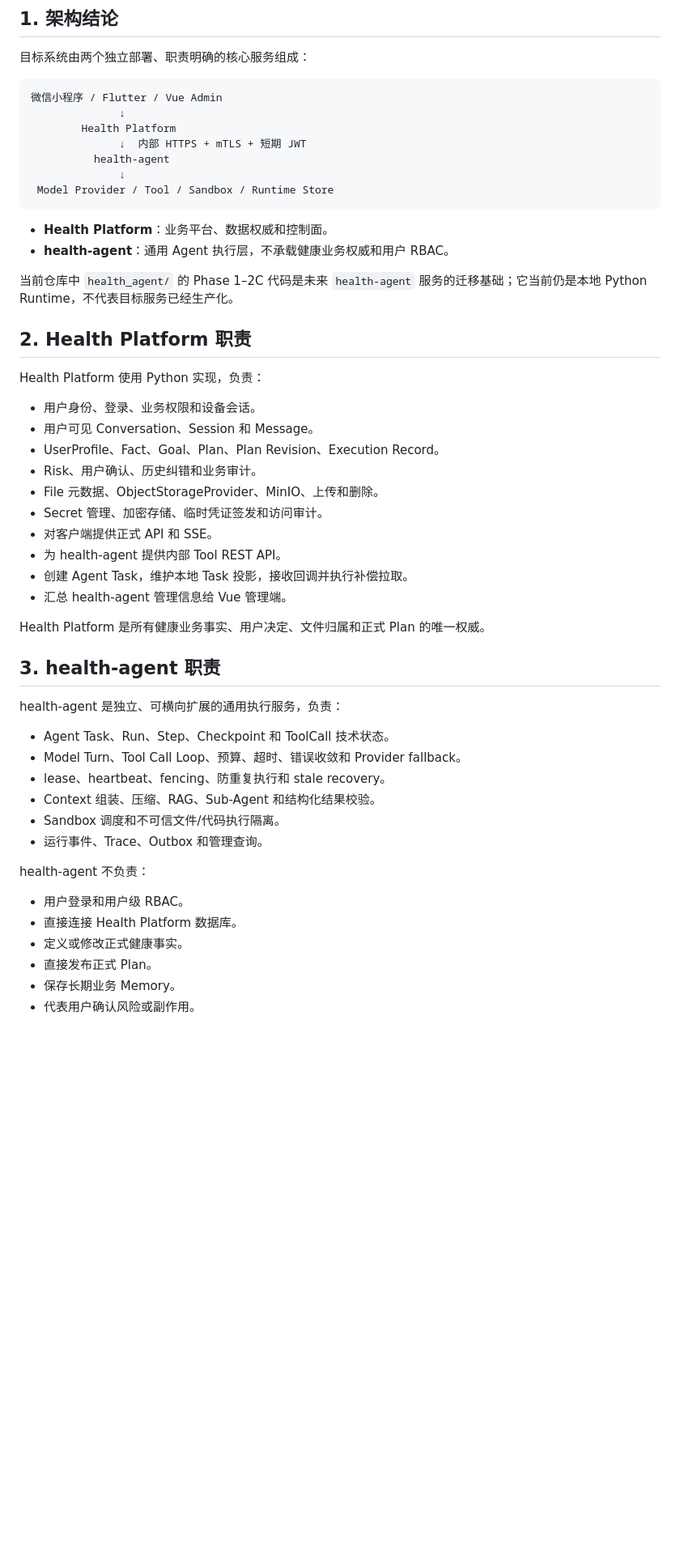
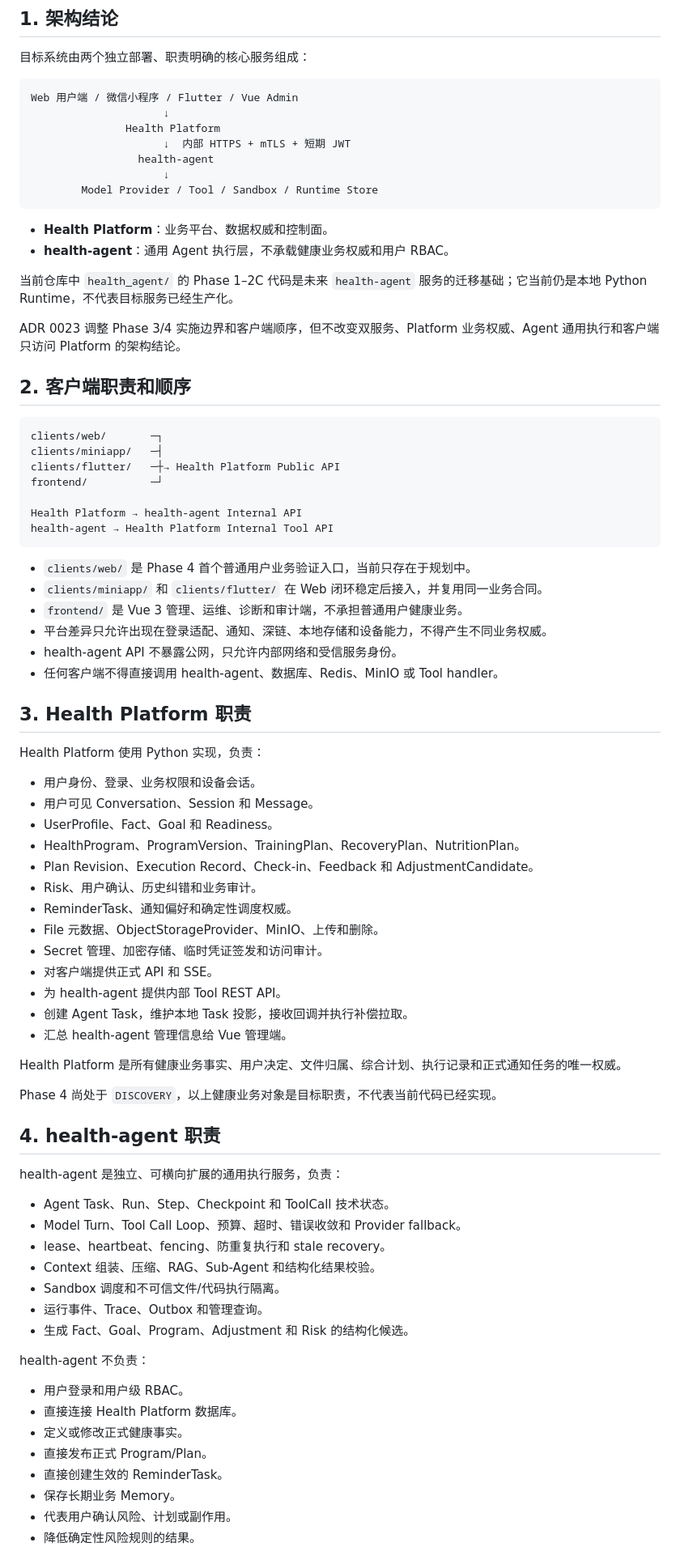
Before and after one commit to Chris-co-shi/reboot-health, a Markdown page: docs/SYSTEM_ARCHITECTURE.md, the part around one of its changes. Shown at 81% size. Rendered like a GitHub page; blank space fills up the shorter version.

Commit message:
docs: align system architecture with Phase 4 baseline

````diff
--- a/docs/SYSTEM_ARCHITECTURE.md
+++ b/docs/SYSTEM_ARCHITECTURE.md
@@ -5,13 +5,13 @@
 目标系统由两个独立部署、职责明确的核心服务组成：
 
 ```text
-微信小程序 / Flutter / Vue Admin
-              ↓
-        Health Platform
-              ↓  内部 HTTPS + mTLS + 短期 JWT
-          health-agent
-              ↓
- Model Provider / Tool / Sandbox / Runtime Store
+Web 用户端 / 微信小程序 / Flutter / Vue Admin
+                     ↓
+               Health Platform
+                     ↓  内部 HTTPS + mTLS + 短期 JWT
+                 health-agent
+                     ↓
+        Model Provider / Tool / Sandbox / Runtime Store
 ```
 
 - **Health Platform**：业务平台、数据权威和控制面。
@@ -19,14 +19,38 @@
 
 当前仓库中 `health_agent/` 的 Phase 1–2C 代码是未来 `health-agent` 服务的迁移基础；它当前仍是本地 Python Runtime，不代表目标服务已经生产化。
 
-## 2. Health Platform 职责
+ADR 0023 调整 Phase 3/4 实施边界和客户端顺序，但不改变双服务、Platform 业务权威、Agent 通用执行和客户端只访问 Platform 的架构结论。
+
+## 2. 客户端职责和顺序
+
+```text
+clients/web/       ─┐
+clients/miniapp/   ─┤
+clients/flutter/   ─┼→ Health Platform Public API
+frontend/          ─┘
+
+Health Platform → health-agent Internal API
+health-agent → Health Platform Internal Tool API
+```
+
+- `clients/web/` 是 Phase 4 首个普通用户业务验证入口，当前只存在于规划中。
+- `clients/miniapp/` 和 `clients/flutter/` 在 Web 闭环稳定后接入，并复用同一业务合同。
+- `frontend/` 是 Vue 3 管理、运维、诊断和审计端，不承担普通用户健康业务。
+- 平台差异只允许出现在登录适配、通知、深链、本地存储和设备能力，不得产生不同业务权威。
+- health-agent API 不暴露公网，只允许内部网络和受信服务身份。
+- 任何客户端不得直接调用 health-agent、数据库、Redis、MinIO 或 Tool handler。
+
+## 3. Health Platform 职责
 
 Health Platform 使用 Python 实现，负责：
 
 - 用户身份、登录、业务权限和设备会话。
 - 用户可见 Conversation、Session 和 Message。
-- UserProfile、Fact、Goal、Plan、Plan Revision、Execution Record。
+- UserProfile、Fact、Goal 和 Readiness。
+- HealthProgram、ProgramVersion、TrainingPlan、RecoveryPlan、NutritionPlan。
+- Plan Revision、Execution Record、Check-in、Feedback 和 AdjustmentCandidate。
 - Risk、用户确认、历史纠错和业务审计。
+- ReminderTask、通知偏好和确定性调度权威。
 - File 元数据、ObjectStorageProvider、MinIO、上传和删除。
 - Secret 管理、加密存储、临时凭证签发和访问审计。
 - 对客户端提供正式 API 和 SSE。
@@ -34,9 +58,11 @@ Health Platform 使用 Python 实现，负责：
 - 创建 Agent Task，维护本地 Task 投影，接收回调并执行补偿拉取。
 - 汇总 health-agent 管理信息给 Vue 管理端。
 
-Health Platform 是所有健康业务事实、用户决定、文件归属和正式 Plan 的唯一权威。
+Health Platform 是所有健康业务事实、用户决定、文件归属、综合计划、执行记录和正式通知任务的唯一权威。
 
-## 3. health-agent 职责
+Phase 4 尚处于 `DISCOVERY`，以上健康业务对象是目标职责，不代表当前代码已经实现。
+
+## 4. health-agent 职责
 
 health-agent 是独立、可横向扩展的通用执行服务，负责：
 
@@ -46,13 +72,16 @@ health-agent 是独立、可横向扩展的通用执行服务，负责：
 - Context 组装、压缩、RAG、Sub-Agent 和结构化结果校验。
 - Sandbox 调度和不可信文件/代码执行隔离。
 - 运行事件、Trace、Outbox 和管理查询。
+- 生成 Fact、Goal、Program、Adjustment 和 Risk 的结构化候选。
 
 health-agent 不负责：
 
 - 用户登录和用户级 RBAC。
 - 直接连接 Health Platform 数据库。
 - 定义或修改正式健康事实。
-- 直接发布正式 Plan。
+- 直接发布正式 Program/Plan。
+- 直接创建生效的 ReminderTask。
 - 保存长期业务 Memory。
-- 代表用户确认风险或副作用。
+- 代表用户确认风险、计划或副作用。
+- 降低确定性风险规则的结果。
 
````
Also changed, not shown: other parts of docs/SYSTEM_ARCHITECTURE.md (+76 -33 lines).
